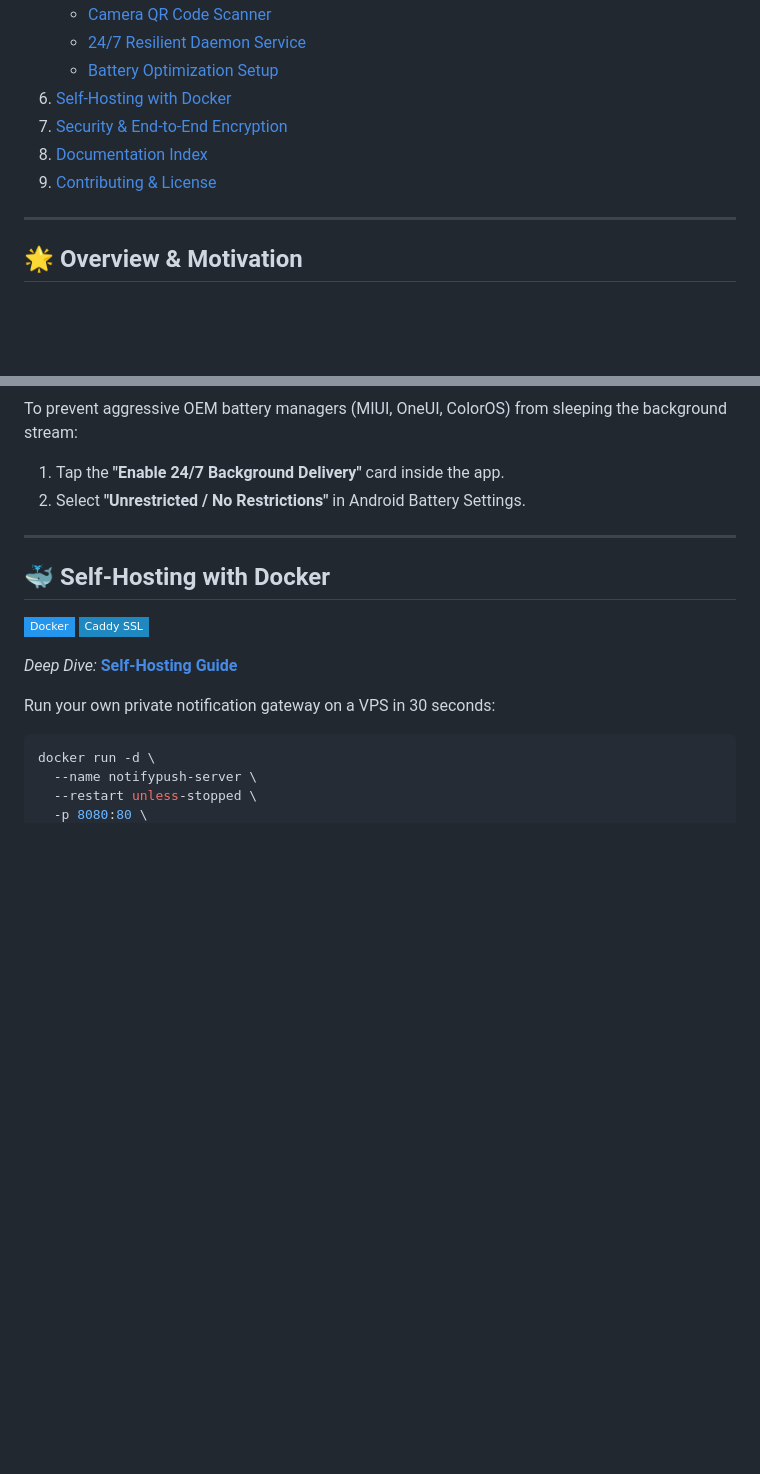
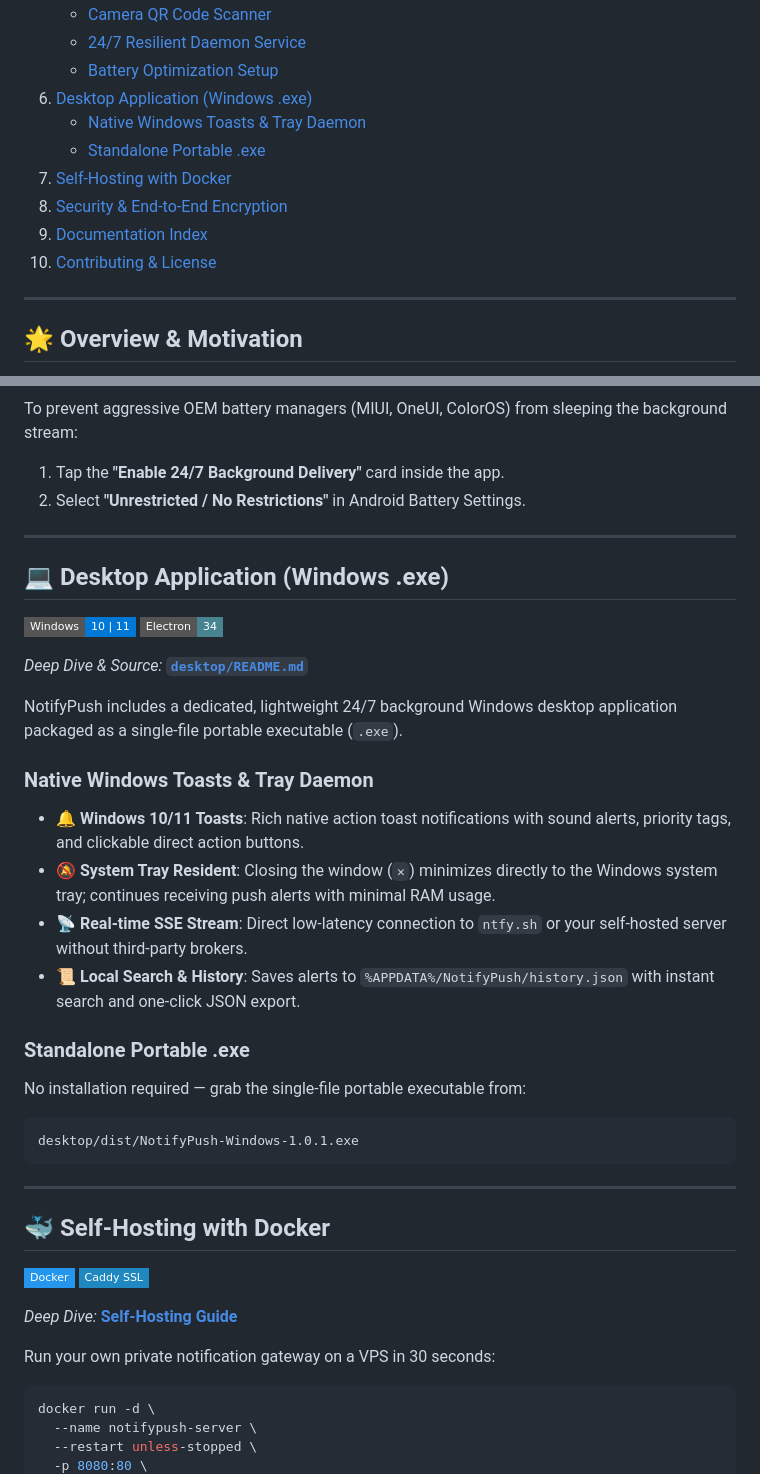
Before and after one commit to SudhirDevOps1/notify-push, a Markdown page: README.md, 2 parts joined by grey strips. Rendered like a GitHub page; badges without logos; blank space fills up the shorter version.

Commit message:
feat(desktop): add lightweight Windows desktop client with system tray and real-time push alerts

````diff
--- a/README.md
+++ b/README.md
@@ -41,10 +41,13 @@
    - [Camera QR Code Scanner](#instant-qr-code-scanner)
    - [24/7 Resilient Daemon Service](#247-resilient-background-daemon)
    - [Battery Optimization Setup](#battery-optimization-setup)
-6. [Self-Hosting with Docker](#-self-hosting-with-docker)
-7. [Security & End-to-End Encryption](#-security--end-to-end-encryption)
-8. [Documentation Index](#-documentation-index)
-9. [Contributing & License](#-contributing--license)
+6. [Desktop Application (Windows .exe)](#-desktop-application-windows-exe)
+   - [Native Windows Toasts & Tray Daemon](#native-windows-toasts--tray-daemon)
+   - [Standalone Portable .exe](#standalone-portable-exe)
+7. [Self-Hosting with Docker](#-self-hosting-with-docker)
+8. [Security & End-to-End Encryption](#-security--end-to-end-encryption)
+9. [Documentation Index](#-documentation-index)
+10. [Contributing & License](#-contributing--license)
 
 ---
 
@@ -255,6 +258,28 @@ To prevent aggressive OEM battery managers (MIUI, OneUI, ColorOS) from sleeping
 
 ---
 
+## 💻 Desktop Application (Windows .exe)
+[![Windows](https://img.shields.io/badge/Windows-10%20%7C%2011-0078D6?style=flat-square&logo=windows&logoColor=white)](https://microsoft.com/windows)
+[![Electron](https://img.shields.io/badge/Electron-34-47848F?style=flat-square&logo=electron&logoColor=white)](https://electronjs.org/)
+
+*Deep Dive & Source:* **[`desktop/README.md`](desktop/README.md)**
+
+NotifyPush includes a dedicated, lightweight 24/7 background Windows desktop application packaged as a single-file portable executable (`.exe`).
+
+### Native Windows Toasts & Tray Daemon
+- 🔔 **Windows 10/11 Toasts**: Rich native action toast notifications with sound alerts, priority tags, and clickable direct action buttons.
+- 🔕 **System Tray Resident**: Closing the window (`✕`) minimizes directly to the Windows system tray; continues receiving push alerts with minimal RAM usage.
+- 📡 **Real-time SSE Stream**: Direct low-latency connection to `ntfy.sh` or your self-hosted server without third-party brokers.
+- 📜 **Local Search & History**: Saves alerts to `%APPDATA%/NotifyPush/history.json` with instant search and one-click JSON export.
+
+### Standalone Portable .exe
+No installation required — grab the single-file portable executable from:
+```text
+desktop/dist/NotifyPush-Windows-1.0.1.exe
+```
+
+---
+
 ## 🐳 Self-Hosting with Docker
 [![Docker](https://img.shields.io/badge/Docker-2496ED?style=flat-square&logo=docker&logoColor=white)](https://www.docker.com/)
 [![Caddy](https://img.shields.io/badge/Caddy%20SSL-1F88C0?style=flat-square&logo=caddy&logoColor=white)](https://caddyserver.com/)
````
Also changed, not shown: desktop/README.md (added, +72 -0 lines), docs/README.hinglish.md (+36 -13 lines), desktop/assets/icon.png (added), 9 other files.
